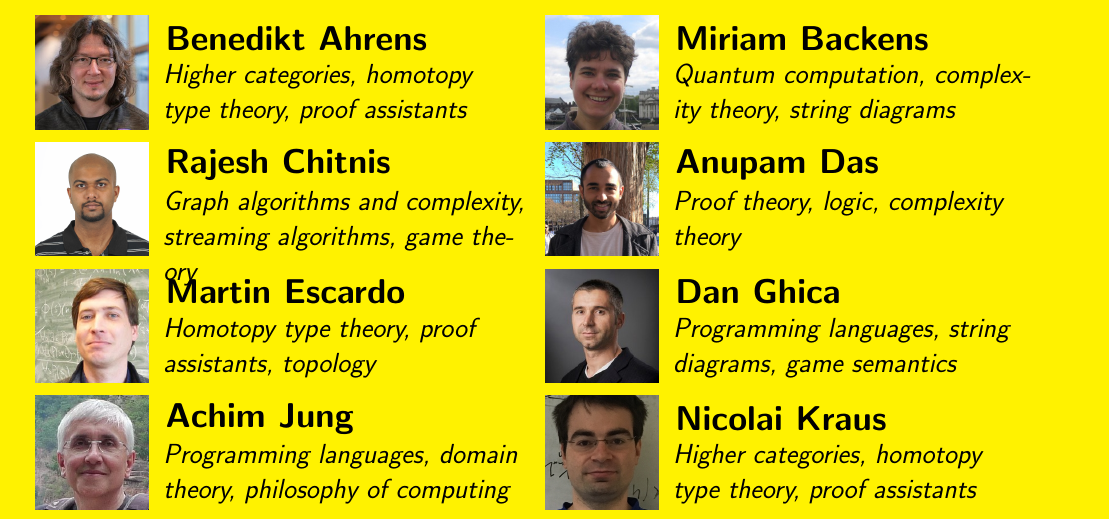
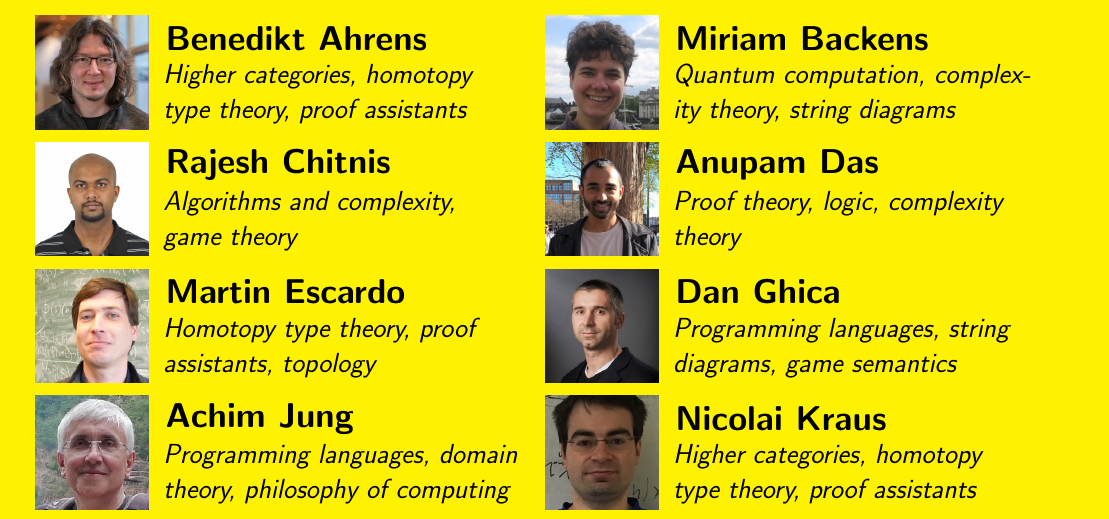
Before and after one commit to jamievicary/birmingham-theory, a LaTeX document (poster.tex): part of the page, cut so that both start at the same text. Compiled offline with pdfLaTeX.

Commit message:
Edit poster

```diff
--- a/poster.tex
+++ b/poster.tex
@@ -57,7 +57,7 @@ We are one of the \textbf{largest research groups in the world} to focus on the
 
 \staff{Benedikt Ahrens}{ahrens.jpg}{Higher categories, homotopy type theory, proof assistants}
 \staff{Miriam Backens}{backens}{Quantum computation, complexity theory, string diagrams}
-\staff{Rajesh Chitnis}{chitnis}{Graph algorithms and complexity, streaming algorithms, game theory}
+\staff{Rajesh Chitnis}{chitnis}{Algorithms and complexity,\\game theory}
 \staff{Anupam Das}{das}{Proof theory, logic, complexity theory}
 \staff{Martin Escardo}{escardo}{Homotopy type theory, proof assistants, topology}
 \staff{Dan Ghica}{ghica}{Programming languages, string diagrams, game semantics}
```
